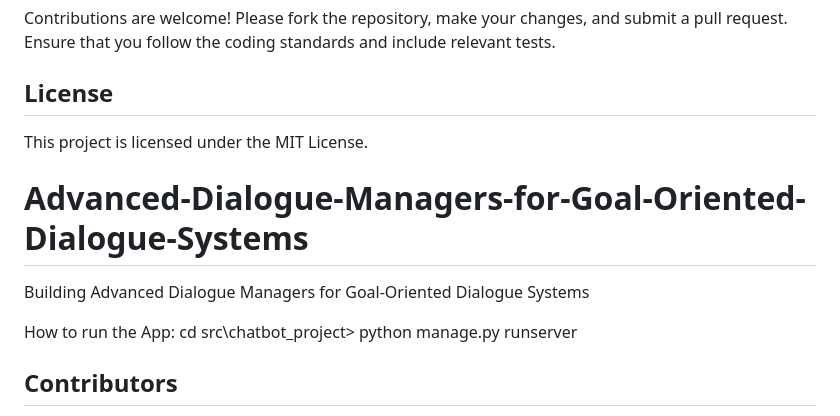
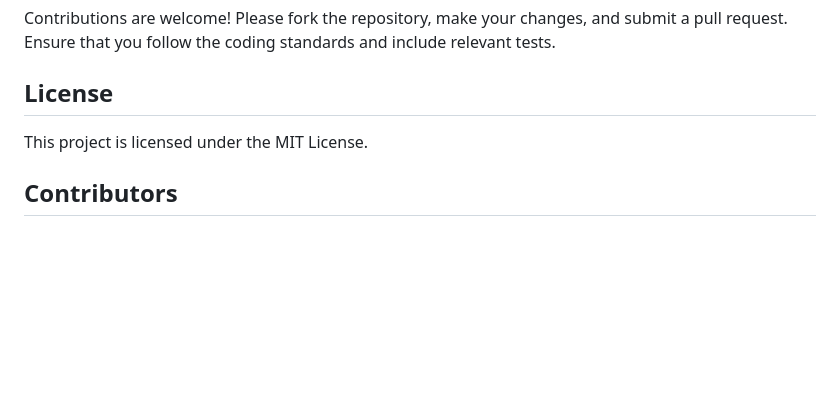
Before and after one commit to LaurianeMD/Advanced-Dialogue-Managersfor-Goal-Oriented-Dialogue-Systems, a Markdown page: README.md, the part around the change. Rendered like a GitHub page; blank space fills up the shorter version.

```diff
--- a/README.md
+++ b/README.md
@@ -112,14 +112,6 @@ Contributions are welcome! Please fork the repository, make your changes, and su
 
 This project is licensed under the MIT License.
 
-# Advanced-Dialogue-Managers-for-Goal-Oriented-Dialogue-Systems
-Building Advanced Dialogue Managers for Goal-Oriented Dialogue Systems
-
-How to run the App:
-cd src\chatbot_project>
-python manage.py runserver
-
-
 ## Contributors
 
 - **Oumar KRA**
```
